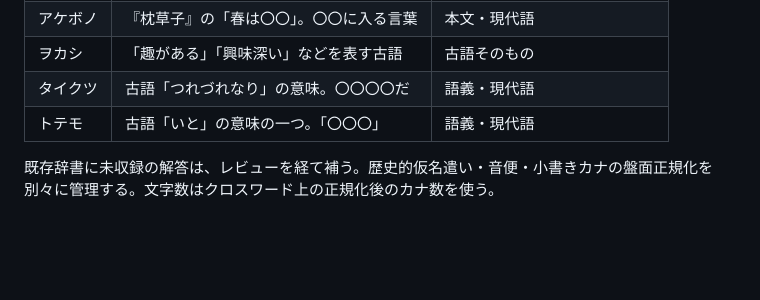
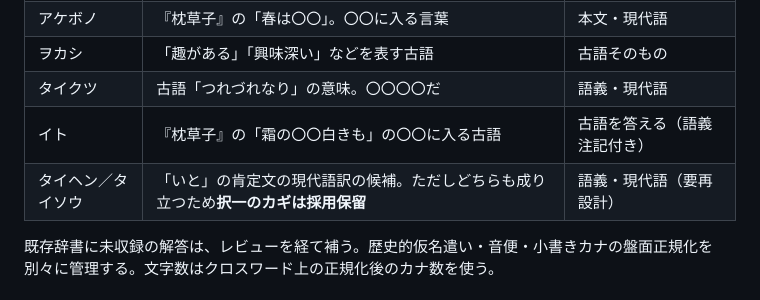
Before and after one commit to yama-books/crossword-maker, a Markdown page: docs/KOGO_LEARNING_BRANCH_PLAN.md, the part around one of its changes. Rendered like a GitHub page; blank space fills up the shorter version.

Commit message:
docs(kogo): make context-sensitive classical meanings and ito translation policy mandatory

```diff
--- a/docs/KOGO_LEARNING_BRANCH_PLAN.md
+++ b/docs/KOGO_LEARNING_BRANCH_PLAN.md
@@ -23,7 +23,8 @@
 | アケボノ | 『枕草子』の「春は〇〇」。〇〇に入る言葉 | 本文・現代語 |
 | ヲカシ | 「趣がある」「興味深い」などを表す古語 | 古語そのもの |
 | タイクツ | 古語「つれづれなり」の意味。〇〇〇〇だ | 語義・現代語 |
-| トテモ | 古語「いと」の意味の一つ。「〇〇〇」 | 語義・現代語 |
+| イト | 『枕草子』の「霜の〇〇白きも」の〇〇に入る古語 | 古語を答える（語義注記付き） |
+| タイヘン／タイソウ | 「いと」の肯定文の現代語訳の候補。ただしどちらも成り立つため**択一のカギは採用保留** | 語義・現代語（要再設計） |
 
 既存辞書に未収録の解答は、レビューを経て補う。歴史的仮名遣い・音便・小書きカナの盤面正規化を別々に管理する。文字数はクロスワード上の正規化後のカナ数を使う。
 
```
Also changed, not shown: other parts of docs/KOGO_LEARNING_BRANCH_PLAN.md (+24 -0 lines).
